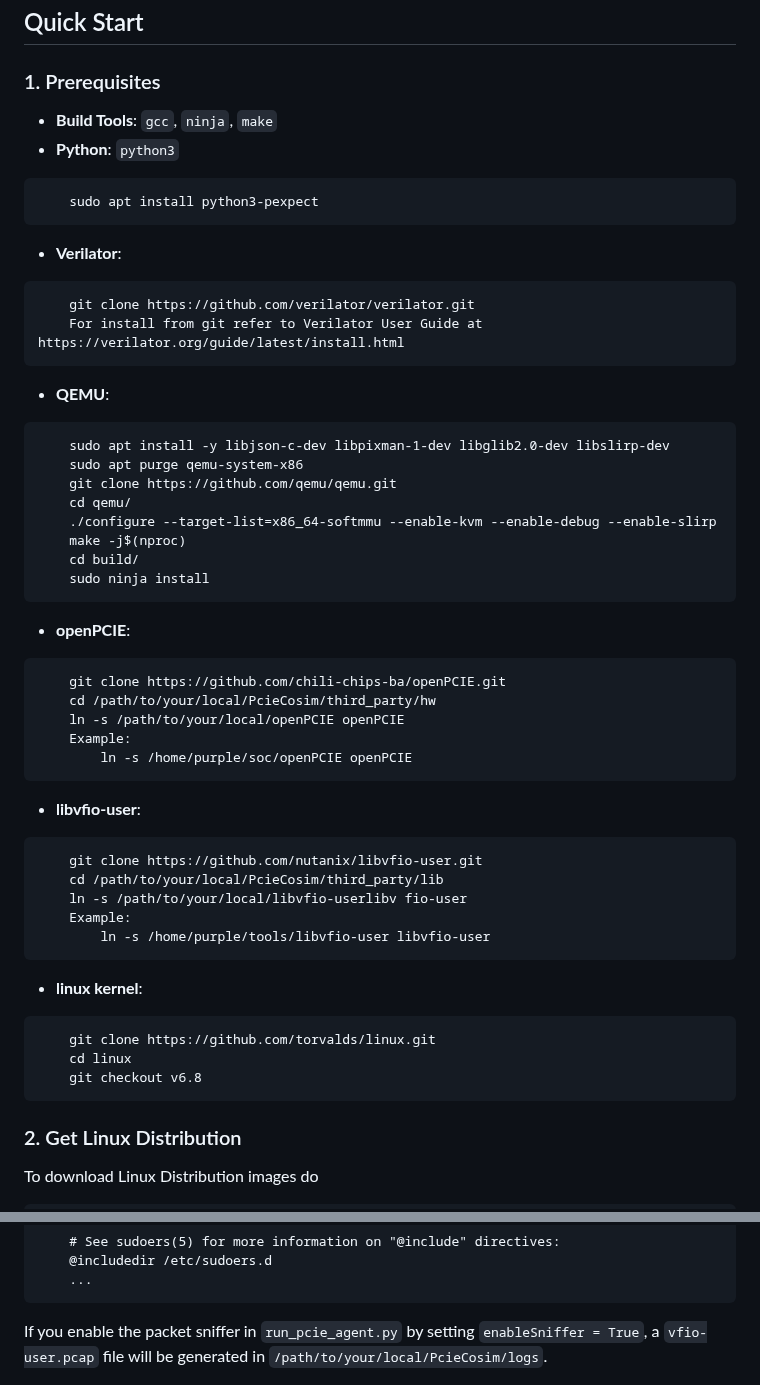
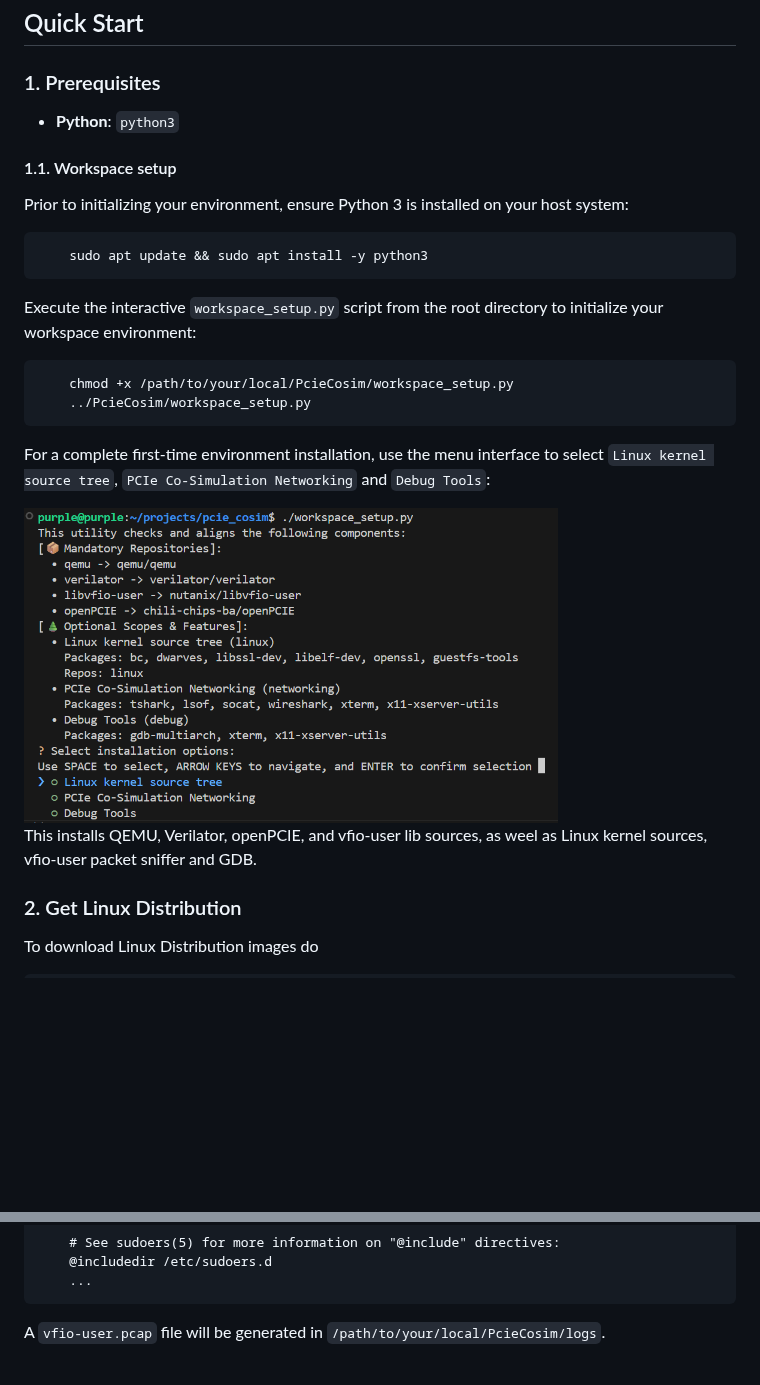
Before and after one commit to 4zo4/PcieCosim, a Markdown page: README.md, 2 parts joined by grey strips. Drawn GitHub-style; pictures changed too: images/pcie_cosim_setup-workspace.png (added); blank space fills up the shorter version.

````diff
--- a/README.md
+++ b/README.md
@@ -60,49 +60,25 @@ The PCIe Cosim Bridge acts as a vfio-user server, facilitating communication bet
 
 ### 1. Prerequisites
 
- - **Build Tools**: `gcc`, `ninja`, `make`
  - **Python**: `python3`
+
+#### 1.1. Workspace setup
+
+Prior to initializing your environment, ensure Python 3 is installed on your host system:
 ```text
-    sudo apt install python3-pexpect
+    sudo apt update && sudo apt install -y python3
 ```
- - **Verilator**:
+Execute the interactive `workspace_setup.py` script from the root directory to initialize your workspace environment:
 ```text
-    git clone https://github.com/verilator/verilator.git
-    For install from git refer to Verilator User Guide at https://verilator.org/guide/latest/install.html
+    chmod +x /path/to/your/local/PcieCosim/workspace_setup.py
+    ../PcieCosim/workspace_setup.py
 ```
- - **QEMU**:
-```text
-    sudo apt install -y libjson-c-dev libpixman-1-dev libglib2.0-dev libslirp-dev
-    sudo apt purge qemu-system-x86
-    git clone https://github.com/qemu/qemu.git
-    cd qemu/
-    ./configure --target-list=x86_64-softmmu --enable-kvm --enable-debug --enable-slirp
-    make -j$(nproc)
-    cd build/
-    sudo ninja install
-```
- - **openPCIE**:
-```text
-    git clone https://github.com/chili-chips-ba/openPCIE.git
-    cd /path/to/your/local/PcieCosim/third_party/hw
-    ln -s /path/to/your/local/openPCIE openPCIE
-    Example:
-        ln -s /home/purple/soc/openPCIE openPCIE
-```
- - **libvfio-user**:
-```text
-    git clone https://github.com/nutanix/libvfio-user.git
-    cd /path/to/your/local/PcieCosim/third_party/lib
-    ln -s /path/to/your/local/libvfio-userlibv fio-user
-    Example:
-        ln -s /home/purple/tools/libvfio-user libvfio-user
-```
- - **linux kernel**:
-```text
-    git clone https://github.com/torvalds/linux.git
-    cd linux
-    git checkout v6.8
-```
+For a complete first-time environment installation, use the menu interface to select `Linux kernel source tree`, `PCIe Co-Simulation Networking` and `Debug Tools`:
+
+<img src="images/pcie_cosim_setup-workspace.png" alt="App Dashboard" width="75%">
+
+This installs QEMU, Verilator, openPCIE, and vfio-user lib sources, as weel as Linux kernel sources, vfio-user packet sniffer and GDB.
+
 ### 2. Get Linux Distribution
 
 To download Linux Distribution images do
@@ -214,7 +187,8 @@ Next, configure the sudoers file to grant the necessary permissions for executin
     @includedir /etc/sudoers.d
     ...
 ```
-If you enable the packet sniffer in `run_pcie_agent.py` by setting `enableSniffer = True`, a `vfio-user.pcap` file will be generated in `/path/to/your/local/PcieCosim/logs`.
+
+A `vfio-user.pcap` file will be generated in `/path/to/your/local/PcieCosim/logs`.
 
 <img src="images/wireshark_vfio_user_capture.png" alt="App Dashboard" width="50%">
 <img src="images/wireshark_vfio_user_irq_set_req_capture.png" alt="App Dashboard" width="50%">
````
Also changed, not shown: other parts of README.md (+20 -23 lines).
